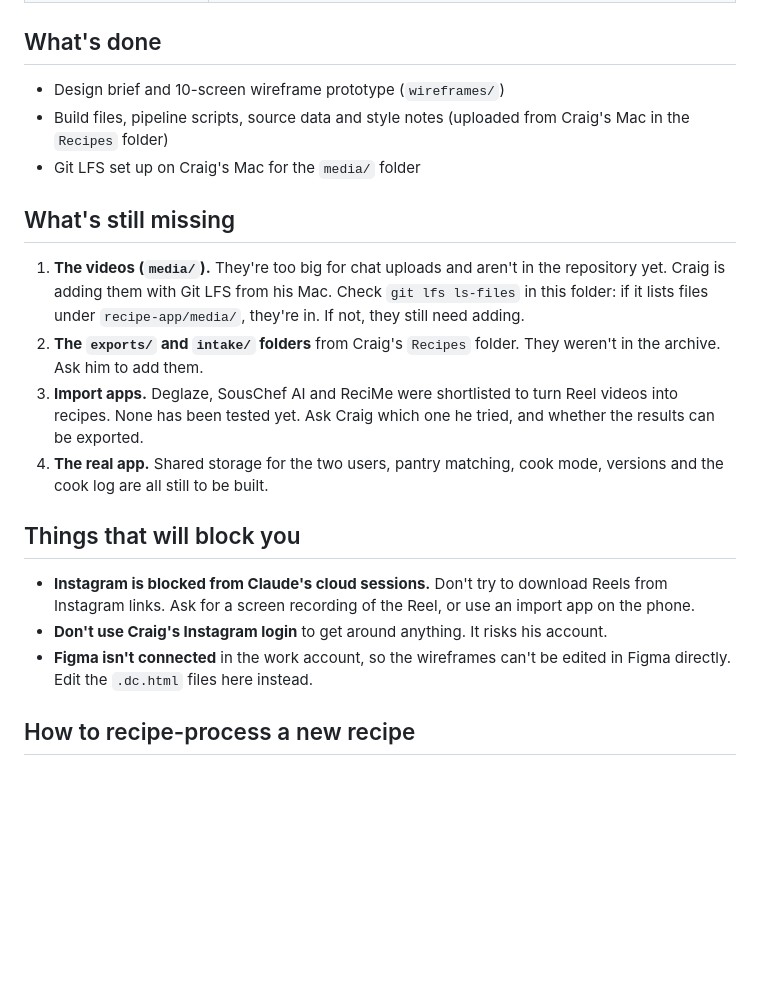
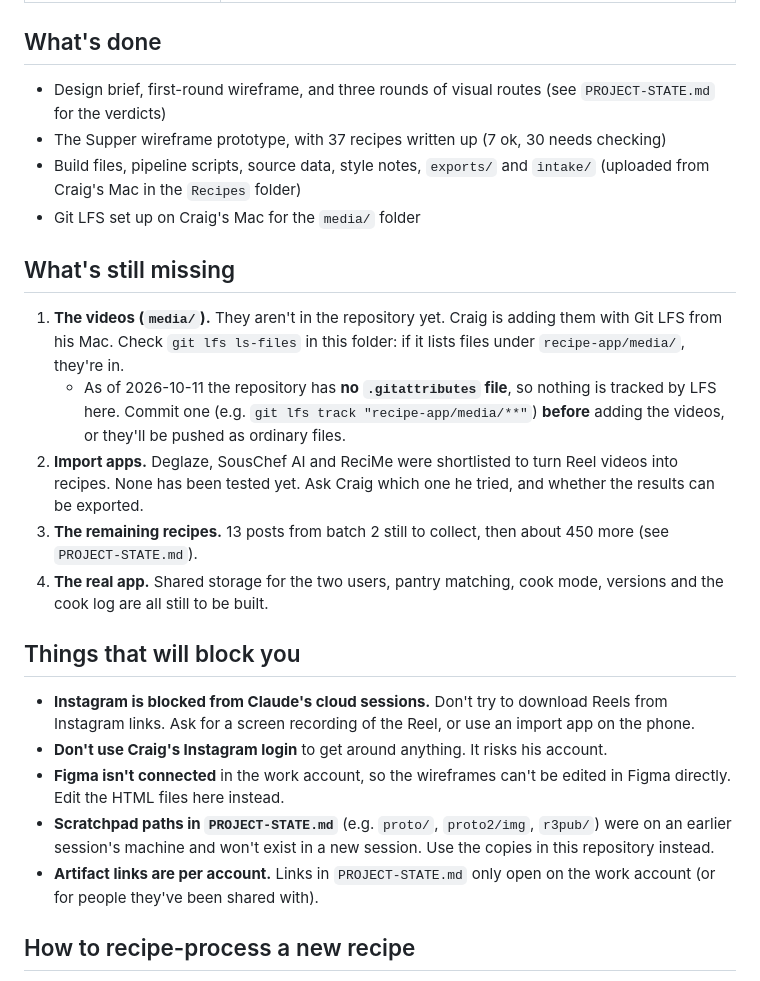
Before and after one commit to craig616/my-first-repo, a Markdown page: recipe-app/START-HERE.md, the part around one of its changes. GitHub-like rendering; blank space fills up the shorter version.

```diff
--- a/recipe-app/START-HERE.md
+++ b/recipe-app/START-HERE.md
@@ -32,22 +45,26 @@ A private, mobile-first recipe app for two people (Craig and his partner). It tu
 
 ## What's done
 
-- Design brief and 10-screen wireframe prototype (`wireframes/`)
-- Build files, pipeline scripts, source data and style notes (uploaded from Craig's Mac in the `Recipes` folder)
+- Design brief, first-round wireframe, and three rounds of visual routes (see `PROJECT-STATE.md` for the verdicts)
+- The Supper wireframe prototype, with 37 recipes written up (7 ok, 30 needs checking)
+- Build files, pipeline scripts, source data, style notes, `exports/` and `intake/` (uploaded from Craig's Mac in the `Recipes` folder)
 - Git LFS set up on Craig's Mac for the `media/` folder
 
 ## What's still missing
 
-1. **The videos (`media/`).** They're too big for chat uploads and aren't in the repository yet. Craig is adding them with Git LFS from his Mac. Check `git lfs ls-files` in this folder: if it lists files under `recipe-app/media/`, they're in. If not, they still need adding.
-2. **The `exports/` and `intake/` folders** from Craig's `Recipes` folder. They weren't in the archive. Ask him to add them.
-3. **Import apps.** Deglaze, SousChef AI and ReciMe were shortlisted to turn Reel videos into recipes. None has been tested yet. Ask Craig which one he tried, and whether the results can be exported.
+1. **The videos (`media/`).** They aren't in the repository yet. Craig is adding them with Git LFS from his Mac. Check `git lfs ls-files` in this folder: if it lists files under `recipe-app/media/`, they're in.
+   - As of 2026-10-11 the repository has **no `.gitattributes` file**, so nothing is tracked by LFS here. Commit one (e.g. `git lfs track "recipe-app/media/**"`) **before** adding the videos, or they'll be pushed as ordinary files.
+2. **Import apps.** Deglaze, SousChef AI and ReciMe were shortlisted to turn Reel videos into recipes. None has been tested yet. Ask Craig which one he tried, and whether the results can be exported.
+3. **The remaining recipes.** 13 posts from batch 2 still to collect, then about 450 more (see `PROJECT-STATE.md`).
 4. **The real app.** Shared storage for the two users, pantry matching, cook mode, versions and the cook log are all still to be built.
 
 ## Things that will block you
 
 - **Instagram is blocked from Claude's cloud sessions.** Don't try to download Reels from Instagram links. Ask for a screen recording of the Reel, or use an import app on the phone.
 - **Don't use Craig's Instagram login** to get around anything. It risks his account.
-- **Figma isn't connected** in the work account, so the wireframes can't be edited in Figma directly. Edit the `.dc.html` files here instead.
+- **Figma isn't connected** in the work account, so the wireframes can't be edited in Figma directly. Edit the HTML files here instead.
+- **Scratchpad paths in `PROJECT-STATE.md`** (e.g. `proto/`, `proto2/img`, `r3pub/`) were on an earlier session's machine and won't exist in a new session. Use the copies in this repository instead.
+- **Artifact links are per account.** Links in `PROJECT-STATE.md` only open on the work account (or for people they've been shared with).
 
 ## How to recipe-process a new recipe
 
```
Also changed, not shown: other parts of recipe-app/START-HERE.md (+22 -9 lines).
